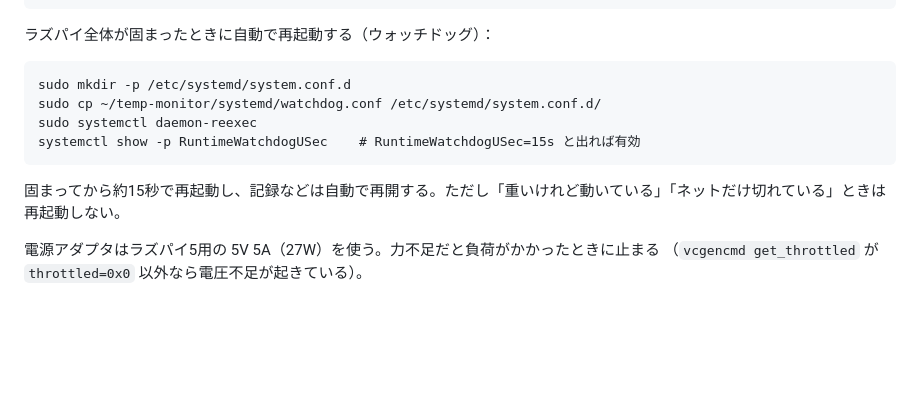
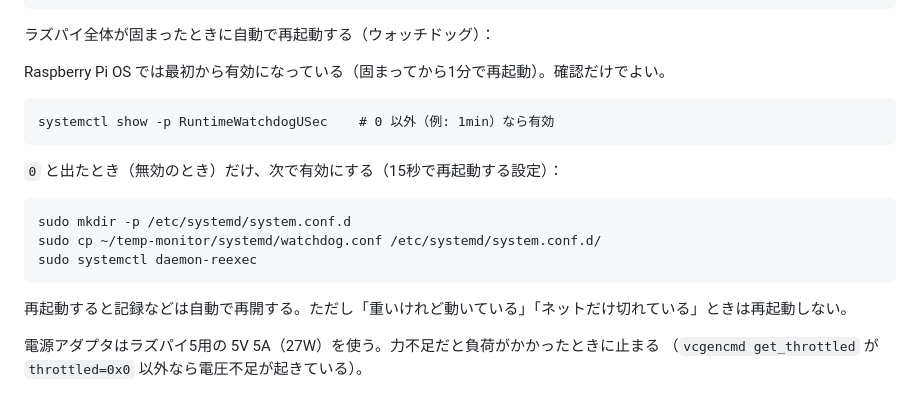
Before and after one commit to omoti12/temp-humidity-monitor, a Markdown page: README.md, the part around the change. Drawn GitHub-style; blank space fills up the shorter version.

Commit message:
README: ウォッチドッグは Raspberry Pi OS で最初から有効なので確認だけにする
Co-Authored-By: Claude Opus 5.5 <noreply@anthropic.com>
Claude-Session: https://claude.ai/code/session_01UVWmJVfPQX1xWR4hENd1Mk

````diff
--- a/README.md
+++ b/README.md
@@ -215,14 +215,21 @@ sudo systemctl restart systemd-journald
 
 ラズパイ全体が固まったときに自動で再起動する（ウォッチドッグ）：
 
+Raspberry Pi OS では最初から有効になっている（固まってから1分で再起動）。確認だけでよい。
+
+```
+systemctl show -p RuntimeWatchdogUSec    # 0 以外（例: 1min）なら有効
+```
+
+`0` と出たとき（無効のとき）だけ、次で有効にする（15秒で再起動する設定）：
+
 ```
 sudo mkdir -p /etc/systemd/system.conf.d
 sudo cp ~/temp-monitor/systemd/watchdog.conf /etc/systemd/system.conf.d/
 sudo systemctl daemon-reexec
-systemctl show -p RuntimeWatchdogUSec    # RuntimeWatchdogUSec=15s と出れば有効
 ```
 
-固まってから約15秒で再起動し、記録などは自動で再開する。ただし「重いけれど動いている」「ネットだけ切れている」ときは再起動しない。
+再起動すると記録などは自動で再開する。ただし「重いけれど動いている」「ネットだけ切れている」ときは再起動しない。
 
 電源アダプタはラズパイ5用の 5V 5A（27W）を使う。力不足だと負荷がかかったときに止まる
 （`vcgencmd get_throttled` が `throttled=0x0` 以外なら電圧不足が起きている）。
````
